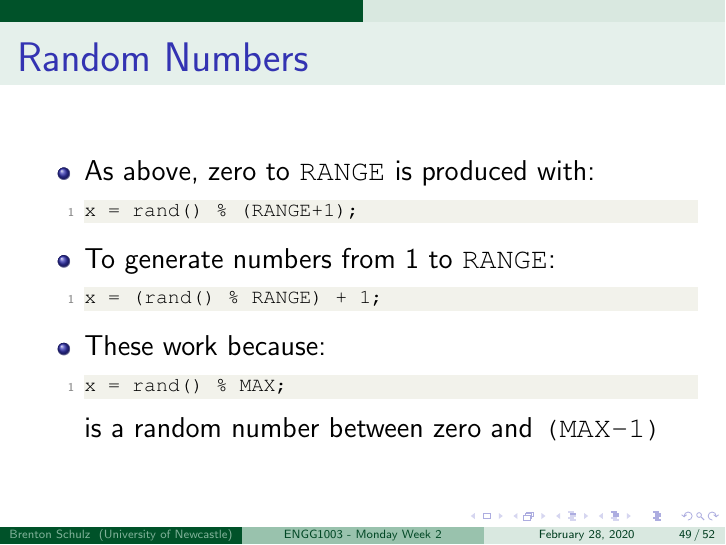
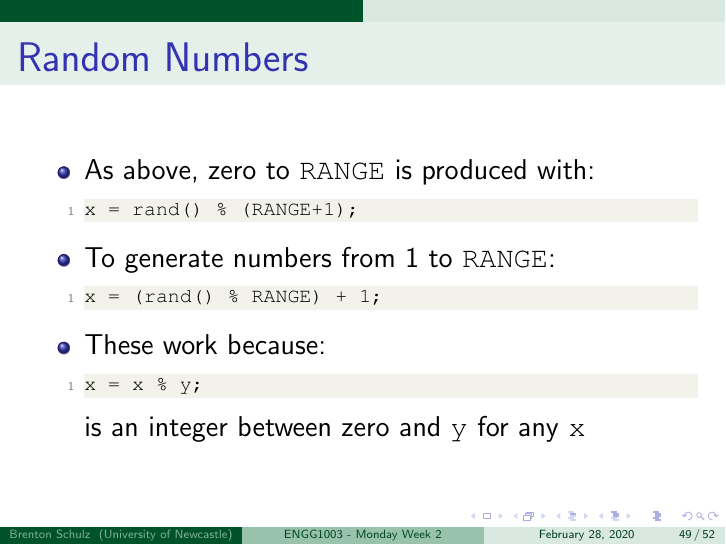
Before and after one commit to bschulznewy/engg1003, LaTeX slides (Lectures/2020/Wk2a.tex): page 54 of 57. Compiled offline with pdfLaTeX.

Commit message:
Clarified how rand() stuff works

```diff
--- a/Lectures/2020/Wk2a.tex
+++ b/Lectures/2020/Wk2a.tex
@@ -985,9 +985,9 @@ x = (rand() % RANGE) + 1;
 \end{lstlisting}
 \item These work because:
 \begin{lstlisting}[style=CStyle]
-x = rand() % MAX;
+x = x % y;
 \end{lstlisting}
-is a random number between zero and \texttt{(MAX-1)}
+is an integer between zero and \texttt{y} for any \texttt{x}
 \end{itemize}
 \end{frame}
 
```
Also changed, not shown: Lectures/2020/Wk2a.pdf.
